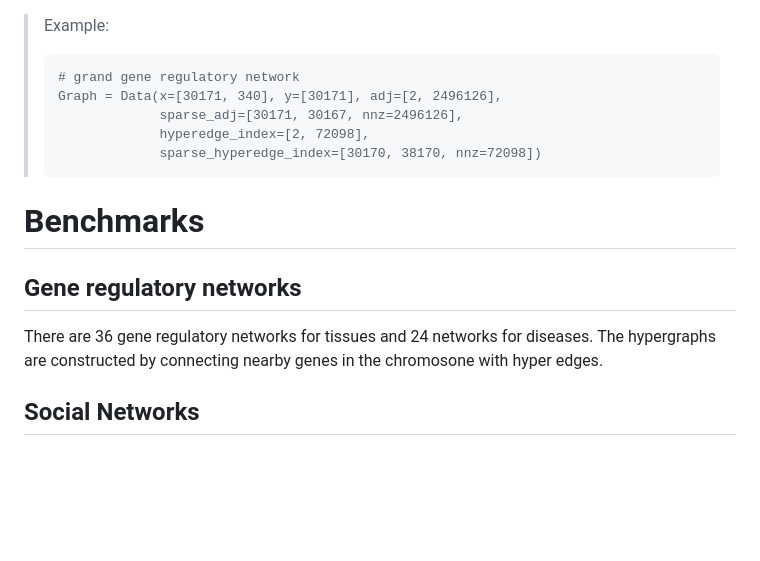
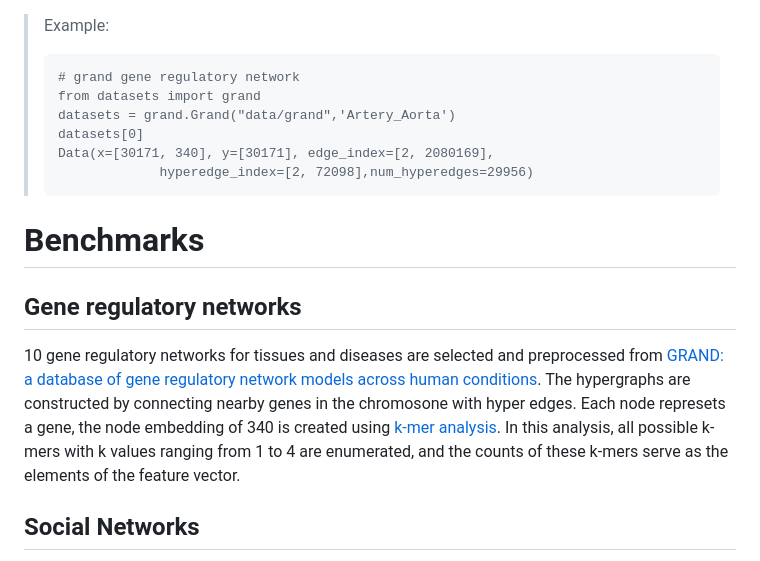
Before and after one commit to Zehui127/hybrid-graph-benchmark, a Markdown page: README.md, the part around the change printed below. Drawn GitHub-style; blank space fills up the shorter version.

````diff
--- a/README.md
+++ b/README.md
@@ -45,10 +45,11 @@
 >Example:
 >```
 ># grand gene regulatory network
->Graph = Data(x=[30171, 340], y=[30171], adj=[2, 2496126],
->              sparse_adj=[30171, 30167, nnz=2496126],
->              hyperedge_index=[2, 72098],
->              sparse_hyperedge_index=[30170, 38170, nnz=72098])
+>from datasets import grand
+>datasets = grand.Grand("data/grand",'Artery_Aorta')
+>datasets[0]
+>Data(x=[30171, 340], y=[30171], edge_index=[2, 2080169],
+>              hyperedge_index=[2, 72098],num_hyperedges=29956)
 >```
 </details>
 
@@ -56,8 +57,7 @@
 
 # Benchmarks
 ## Gene regulatory networks
-There are 36 gene regulatory networks for tissues and 24 networks for diseases. The hypergraphs are constructed by connecting nearby genes in the chromosone with hyper edges.
-
+10 gene regulatory networks for tissues and diseases are selected and preprocessed from [GRAND: a database of gene regulatory network models across human conditions](https://grand.networkmedicine.org). The hypergraphs are constructed by connecting nearby genes in the chromosone with hyper edges. Each node represets a gene, the node embedding of 340 is created using [k-mer analysis](https://en.wikipedia.org/wiki/K-mer). In this analysis, all possible k-mers with k values ranging from 1 to 4 are enumerated, and the counts of these k-mers serve as the elements of the feature vector.
 ## Social Networks
 There are 8 social networks derived from the Facebook pages, GitHub developers, and Twitch gamers in the ["Multi-scale Attributed Node Embedding" (MUSAE)](https://arxiv.org/abs/1909.13021) paper. The hypergraphs are mutually connected sub-groups that contain at least 3 nodes (i.e., maximal cliques with sizes of at least 3). Each dataset has an option to use either the raw node features, or the preprocessed node embeddings as introduced in the MUSAE paper.
 
````
Also changed, not shown: other parts of README.md (+11 -29 lines).
